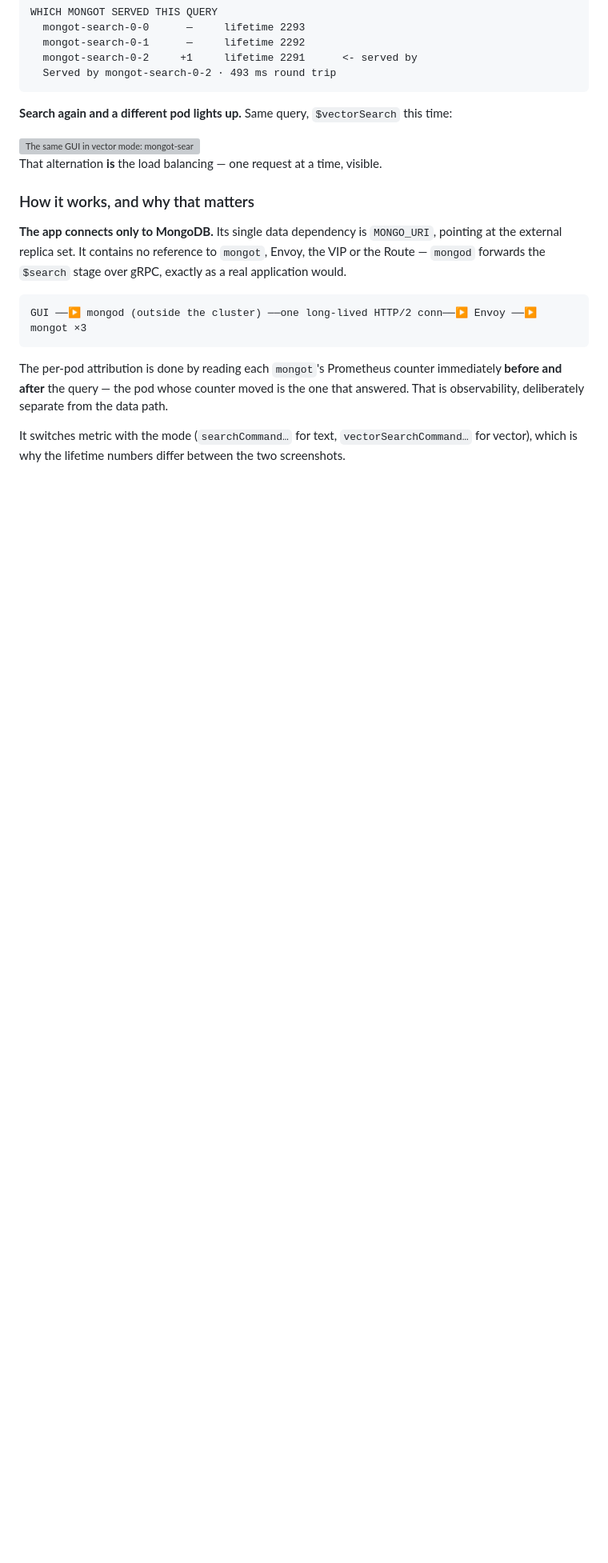
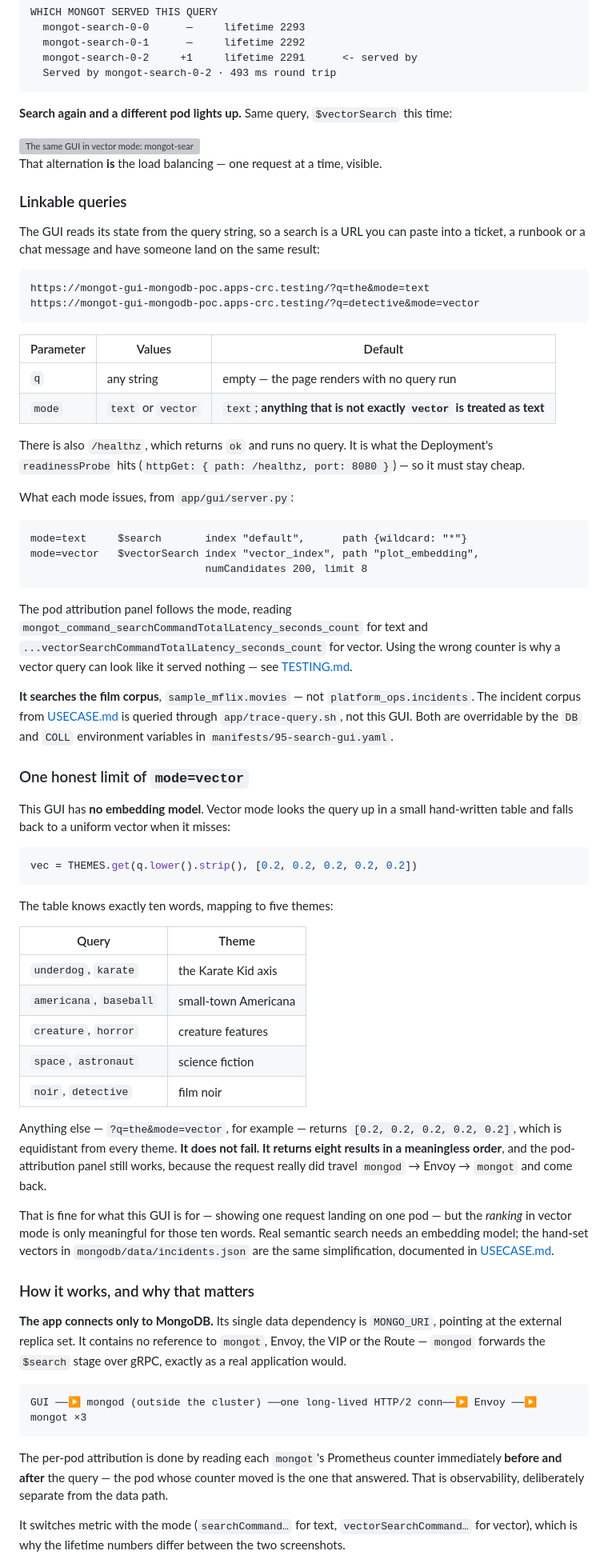
Before and after one commit to ephico2real2/mongodb-poc, a Markdown page: OBSERVE.md, the part around the change. Shown at 80% size. Rendered like a GitHub page; blank space fills up the shorter version; grey boxes are pictures that could not be loaded.

Commit message:
Document the GUI's query parameters, and the limit of its vector mode
The GUI reads q and mode from the query string, so any search is a linkable URL,
but nothing said so - OBSERVE.md only showed the bare host and expected you to
type into the box. A grep across every .md and app/ found no mention of it.

Now documented in OBSERVE.md section 1:

  q      any string; empty renders the page without running a query
  mode   text or vector, default text - anything not exactly "vector" is
         treated as text
  /healthz  returns ok, runs no query, and is what the readinessProbe hits

Also records what each mode issues - $search on index "default" with a wildcard
path, or $vectorSearch on "vector_index" over plot_embedding with
numCandidates 200 and limit 8 - and that the pod-attribution panel switches
counters with the mode, which is why a vector query read through the text
counter looks like it served nothing.

The more useful correction is about vector mode. This GUI has no embedding
model: it looks the query up in a ten-word table and falls back to
[0.2, 0.2, 0.2, 0.2, 0.2] on a miss. So ?q=the&mode=vector does not fail - it
returns eight results in a meaningless order, while the pod attribution still
works correctly because the request really did travel mongod -> Envoy -> mongot.
Fine for showing one request landing on one pod, misleading if read as semantic
search, so the ten words it does know are listed with their themes.

Also notes that the GUI searches sample_mflix.movies, not platform_ops.incidents
- the incident corpus is queried through app/trace-query.sh.

Every claim checked against app/gui/server.py and manifests/95-search-gui.yaml:
10 THEMES keys, the fallback vector, the DB and COLL defaults, and the probe
path. 58 links verified.

````diff
--- a/OBSERVE.md
+++ b/OBSERVE.md
@@ -85,6 +85,72 @@ WHICH MONGOT SERVED THIS QUERY
 <!-- markdownlint-enable MD033 -->
 
 That alternation **is** the load balancing — one request at a time, visible.
+
+### Linkable queries
+
+The GUI reads its state from the query string, so a search is a URL you can paste into a
+ticket, a runbook or a chat message and have someone land on the same result:
+
+```text
+https://mongot-gui-mongodb-poc.apps-crc.testing/?q=the&mode=text
+https://mongot-gui-mongodb-poc.apps-crc.testing/?q=detective&mode=vector
+```
+
+| Parameter | Values | Default |
+|---|---|---|
+| `q` | any string | empty — the page renders with no query run |
+| `mode` | `text` or `vector` | `text`; **anything that is not exactly `vector` is treated as text** |
+
+There is also `/healthz`, which returns `ok` and runs no query. It is what the Deployment's
+`readinessProbe` hits (`httpGet: { path: /healthz, port: 8080 }`) — so it must stay cheap.
+
+What each mode issues, from `app/gui/server.py`:
+
+```text
+mode=text     $search       index "default",      path {wildcard: "*"}
+mode=vector   $vectorSearch index "vector_index", path "plot_embedding",
+                            numCandidates 200, limit 8
+```
+
+The pod attribution panel follows the mode, reading
+`mongot_command_searchCommandTotalLatency_seconds_count` for text and
+`...vectorSearchCommandTotalLatency_seconds_count` for vector. Using the wrong counter is why
+a vector query can look like it served nothing — see [TESTING.md](TESTING.md).
+
+**It searches the film corpus**, `sample_mflix.movies` — not `platform_ops.incidents`. The
+incident corpus from [USECASE.md](USECASE.md) is queried through
+`app/trace-query.sh`, not this GUI. Both are overridable by the `DB` and `COLL` environment
+variables in `manifests/95-search-gui.yaml`.
+
+### One honest limit of `mode=vector`
+
+This GUI has **no embedding model**. Vector mode looks the query up in a small hand-written
+table and falls back to a uniform vector when it misses:
+
+```python
+vec = THEMES.get(q.lower().strip(), [0.2, 0.2, 0.2, 0.2, 0.2])
+```
+
+The table knows exactly ten words, mapping to five themes:
+
+| Query | Theme |
+|---|---|
+| `underdog`, `karate` | the Karate Kid axis |
+| `americana`, `baseball` | small-town Americana |
+| `creature`, `horror` | creature features |
+| `space`, `astronaut` | science fiction |
+| `noir`, `detective` | film noir |
+
+Anything else — `?q=the&mode=vector`, for example — returns `[0.2, 0.2, 0.2, 0.2, 0.2]`, which
+is equidistant from every theme. **It does not fail. It returns eight results in a
+meaningless order**, and the pod-attribution panel still works, because the request really did
+travel `mongod` → Envoy → `mongot` and come back.
+
+That is fine for what this GUI is for — showing one request landing on one pod — but the
+*ranking* in vector mode is only meaningful for those ten words. Real semantic search needs an
+embedding model; the hand-set vectors in `mongodb/data/incidents.json` are the same
+simplification, documented in [USECASE.md](USECASE.md).
+
 
 ### How it works, and why that matters
 
````
